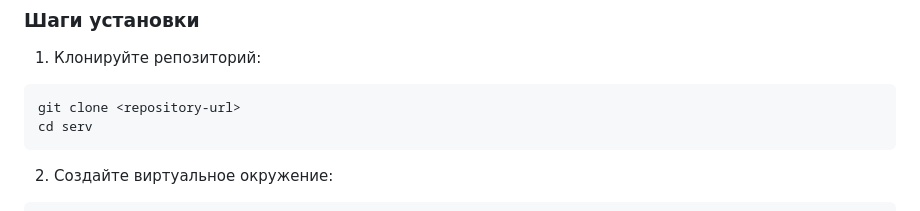
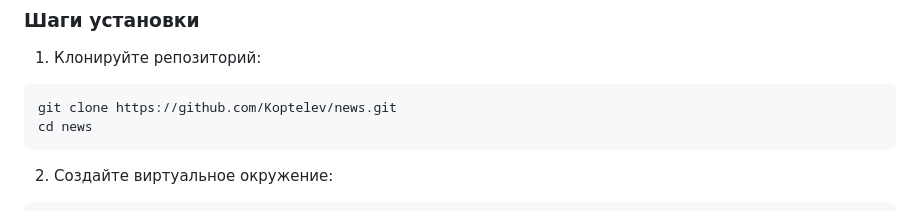
Before and after one commit to Koptelev/news, a Markdown page: README.md, the part around the change. GitHub-like rendering.

Commit message:
Обновлен README с ссылкой на GitHub репозиторий

````diff
--- a/README.md
+++ b/README.md
@@ -28,8 +28,8 @@ Open-source сервис для автоматической генерации
 
 1. Клонируйте репозиторий:
 ```bash
-git clone <repository-url>
-cd serv
+git clone https://github.com/Koptelev/news.git
+cd news
 ```
 
 2. Создайте виртуальное окружение:
````
